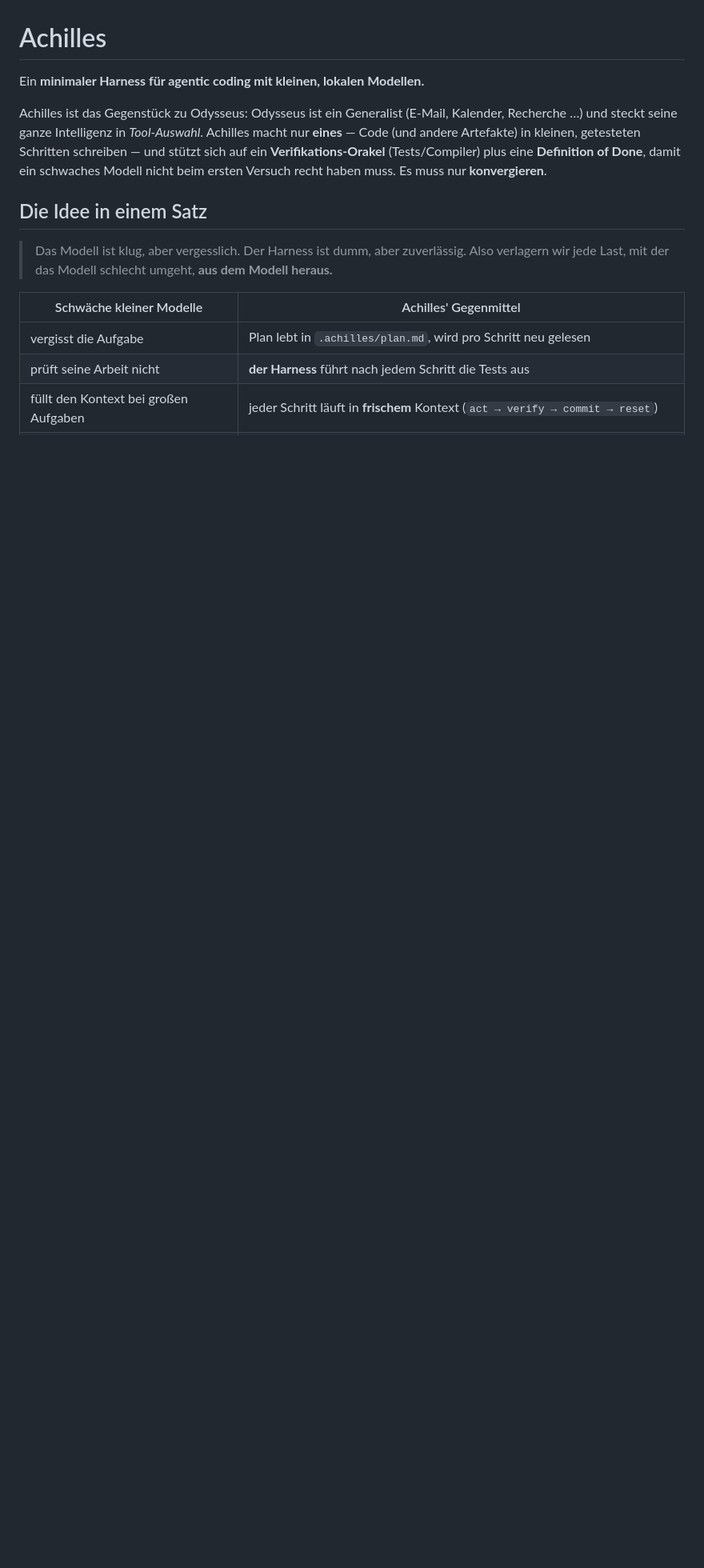
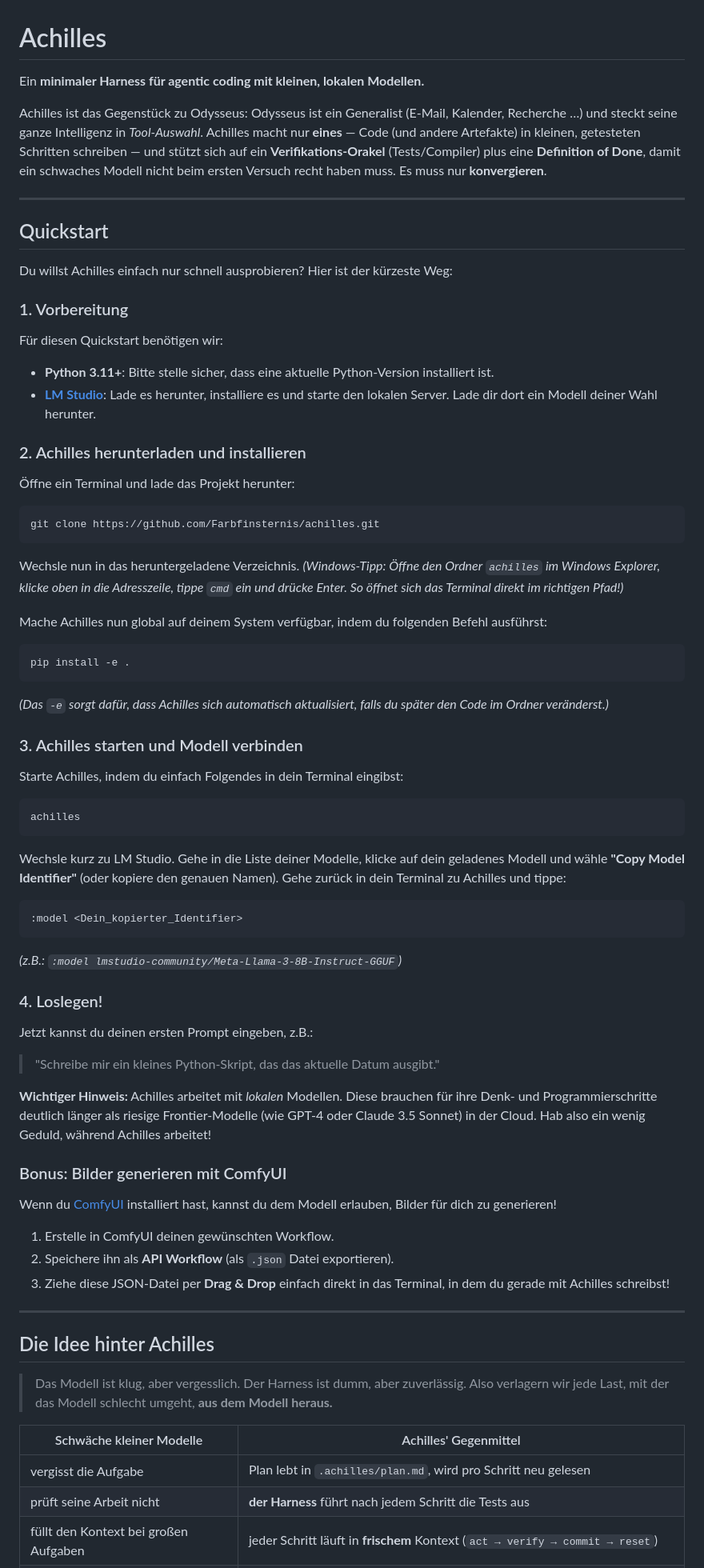
Before and after one commit to Farbfinsternis/achilles, a Markdown page: README.md, the part around one of its changes. Shown at 80% size. Rendered like a GitHub page; blank space fills up the shorter version.

Commit message:
docs: add Quickstart guide

````diff
--- a/README.md
+++ b/README.md
@@ -9,7 +9,60 @@ Schritten schreiben — und stützt sich auf ein **Verifikations-Orakel**
 (Tests/Compiler) plus eine **Definition of Done**, damit ein schwaches Modell
 nicht beim ersten Versuch recht haben muss. Es muss nur **konvergieren**.
 
-## Die Idee in einem Satz
+---
+
+## Quickstart
+
+Du willst Achilles einfach nur schnell ausprobieren? Hier ist der kürzeste Weg:
+
+### 1. Vorbereitung
+Für diesen Quickstart benötigen wir:
+- **Python 3.11+**: Bitte stelle sicher, dass eine aktuelle Python-Version installiert ist.
+- **[LM Studio](https://lmstudio.ai/)**: Lade es herunter, installiere es und starte den lokalen Server. Lade dir dort ein Modell deiner Wahl herunter.
+
+### 2. Achilles herunterladen und installieren
+Öffne ein Terminal und lade das Projekt herunter:
+```bash
+git clone https://github.com/Farbfinsternis/achilles.git
+```
+
+Wechsle nun in das heruntergeladene Verzeichnis.
+*(Windows-Tipp: Öffne den Ordner `achilles` im Windows Explorer, klicke oben in die Adresszeile, tippe `cmd` ein und drücke Enter. So öffnet sich das Terminal direkt im richtigen Pfad!)*
+
+Mache Achilles nun global auf deinem System verfügbar, indem du folgenden Befehl ausführst:
+```bash
+pip install -e .
+```
+*(Das `-e` sorgt dafür, dass Achilles sich automatisch aktualisiert, falls du später den Code im Ordner veränderst.)*
+
+### 3. Achilles starten und Modell verbinden
+Starte Achilles, indem du einfach Folgendes in dein Terminal eingibst:
+```bash
+achilles
+```
+
+Wechsle kurz zu LM Studio. Gehe in die Liste deiner Modelle, klicke auf dein geladenes Modell und wähle **"Copy Model Identifier"** (oder kopiere den genauen Namen).
+Gehe zurück in dein Terminal zu Achilles und tippe:
+```bash
+:model <Dein_kopierter_Identifier>
+```
+*(z.B.: `:model lmstudio-community/Meta-Llama-3-8B-Instruct-GGUF`)*
+
+### 4. Loslegen!
+Jetzt kannst du deinen ersten Prompt eingeben, z.B.:
+> "Schreibe mir ein kleines Python-Skript, das das aktuelle Datum ausgibt."
+
+**Wichtiger Hinweis:** Achilles arbeitet mit *lokalen* Modellen. Diese brauchen für ihre Denk- und Programmierschritte deutlich länger als riesige Frontier-Modelle (wie GPT-4 oder Claude 3.5 Sonnet) in der Cloud. Hab also ein wenig Geduld, während Achilles arbeitet!
+
+### Bonus: Bilder generieren mit ComfyUI
+Wenn du [ComfyUI](https://github.com/comfyanonymous/ComfyUI) installiert hast, kannst du dem Modell erlauben, Bilder für dich zu generieren!
+1. Erstelle in ComfyUI deinen gewünschten Workflow.
+2. Speichere ihn als **API Workflow** (als `.json` Datei exportieren).
+3. Ziehe diese JSON-Datei per **Drag & Drop** einfach direkt in das Terminal, in dem du gerade mit Achilles schreibst!
+
+---
+
+## Die Idee hinter Achilles
 
 > Das Modell ist klug, aber vergesslich. Der Harness ist dumm, aber zuverlässig.
 > Also verlagern wir jede Last, mit der das Modell schlecht umgeht, **aus dem
````
Also changed, not shown: other parts of README.md (+17 -156 lines).
